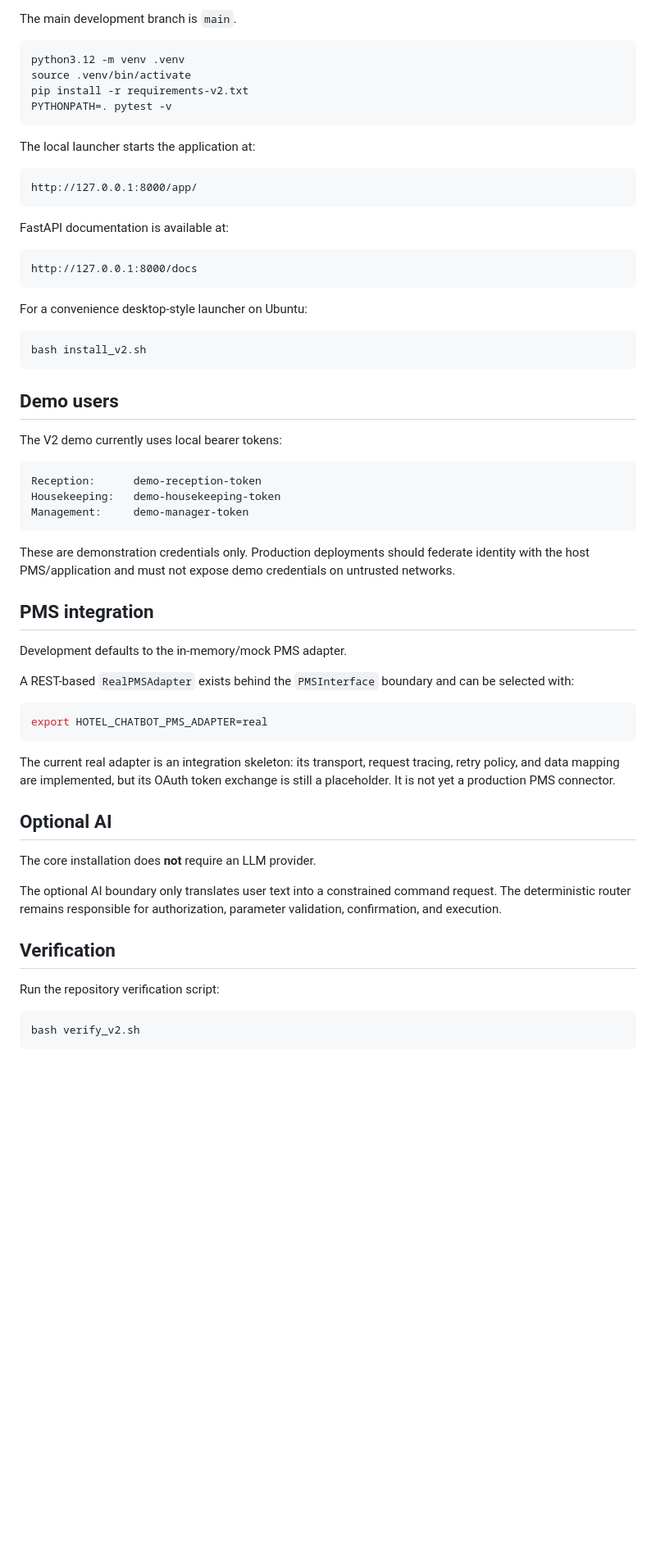
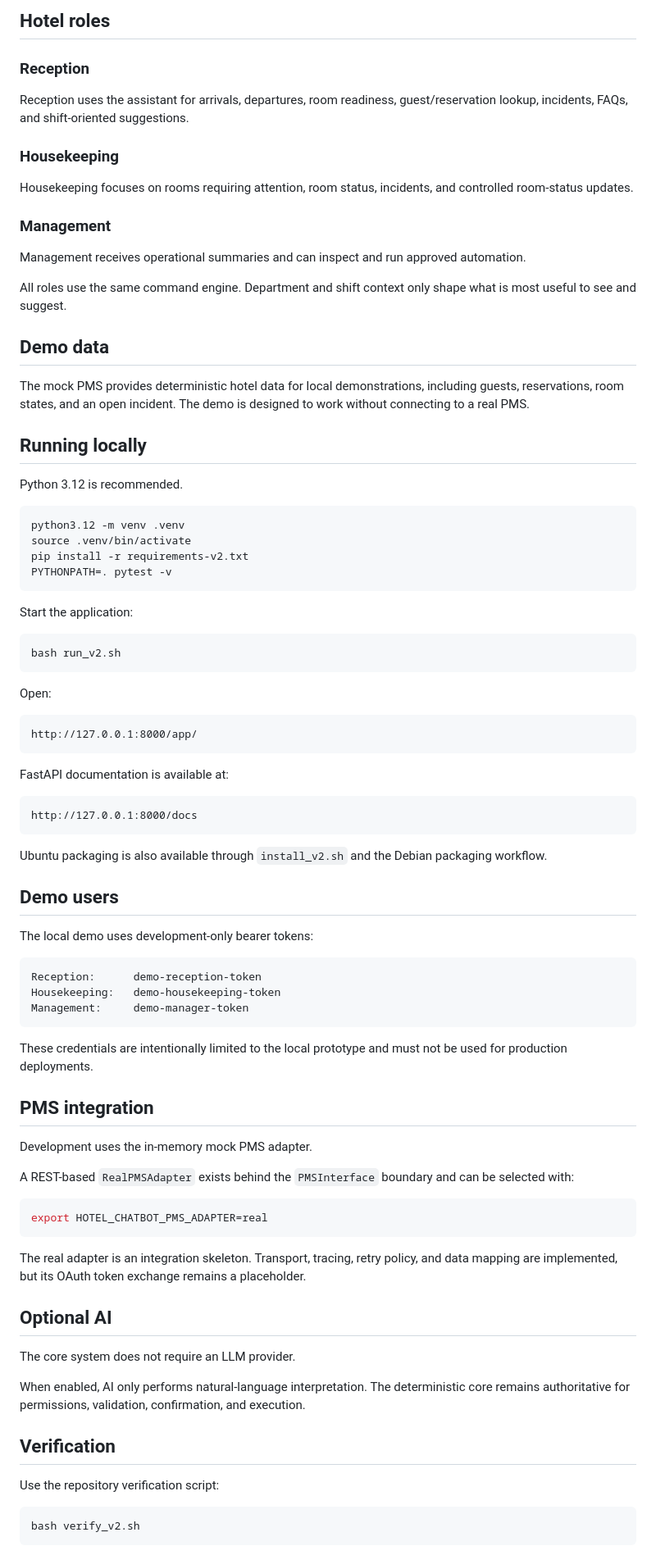
Before and after one commit to Rosila42/hotel_chatbot, a Markdown page: README.md, the part around one of its changes. Shown at 82% size. Drawn GitHub-style; blank space fills up the shorter version.

Commit message:
document portfolio product and hotel demo workflow

````diff
--- a/README.md
+++ b/README.md
@@ -62,5 +77,27 @@ The package bundles the Python application, web assets, and Alembic migration re
 
-The main development branch is `main`.
+## Hotel roles
+
+### Reception
+
+Reception uses the assistant for arrivals, departures, room readiness, guest/reservation lookup, incidents, FAQs, and shift-oriented suggestions.
+
+### Housekeeping
+
+Housekeeping focuses on rooms requiring attention, room status, incidents, and controlled room-status updates.
+
+### Management
+
+Management receives operational summaries and can inspect and run approved automation.
+
+All roles use the same command engine. Department and shift context only shape what is most useful to see and suggest.
+
+## Demo data
+
+The mock PMS provides deterministic hotel data for local demonstrations, including guests, reservations, room states, and an open incident. The demo is designed to work without connecting to a real PMS.
+
+## Running locally
+
+Python 3.12 is recommended.
 
 ```bash
 python3.12 -m venv .venv
@@ -69,7 +106,13 @@ pip install -r requirements-v2.txt
 PYTHONPATH=. pytest -v
 ```
 
-The local launcher starts the application at:
+Start the application:
+
+```bash
+bash run_v2.sh
+```
+
+Open:
 
 ```text
 http://127.0.0.1:8000/app/
@@ -81,15 +124,11 @@ FastAPI documentation is available at:
 http://127.0.0.1:8000/docs
 ```
 
-For a convenience desktop-style launcher on Ubuntu:
-
-```bash
-bash install_v2.sh
-```
+Ubuntu packaging is also available through `install_v2.sh` and the Debian packaging workflow.
 
 ## Demo users
 
-The V2 demo currently uses local bearer tokens:
+The local demo uses development-only bearer tokens:
 
 ```text
 Reception:      demo-reception-token
@@ -97,11 +136,11 @@ Housekeeping:   demo-housekeeping-token
 Management:     demo-manager-token
 ```
 
-These are demonstration credentials only. Production deployments should federate identity with the host PMS/application and must not expose demo credentials on untrusted networks.
+These credentials are intentionally limited to the local prototype and must not be used for production deployments.
 
 ## PMS integration
 
-Development defaults to the in-memory/mock PMS adapter.
+Development uses the in-memory mock PMS adapter.
 
 A REST-based `RealPMSAdapter` exists behind the `PMSInterface` boundary and can be selected with:
 
@@ -109,17 +148,17 @@ A REST-based `RealPMSAdapter` exists behind the `PMSInterface` boundary and can
 export HOTEL_CHATBOT_PMS_ADAPTER=real
 ```
 
-The current real adapter is an integration skeleton: its transport, request tracing, retry policy, and data mapping are implemented, but its OAuth token exchange is still a placeholder. It is not yet a production PMS connector.
+The real adapter is an integration skeleton. Transport, tracing, retry policy, and data mapping are implemented, but its OAuth token exchange remains a placeholder.
 
 ## Optional AI
 
-The core installation does **not** require an LLM provider.
+The core system does not require an LLM provider.
 
-The optional AI boundary only translates user text into a constrained command request. The deterministic router remains responsible for authorization, parameter validation, confirmation, and execution.
+When enabled, AI only performs natural-language interpretation. The deterministic core remains authoritative for permissions, validation, confirmation, and execution.
 
 ## Verification
 
-Run the repository verification script:
+Use the repository verification script:
 
 ```bash
 bash verify_v2.sh
````
Also changed, not shown: other parts of README.md (+75 -61 lines).
